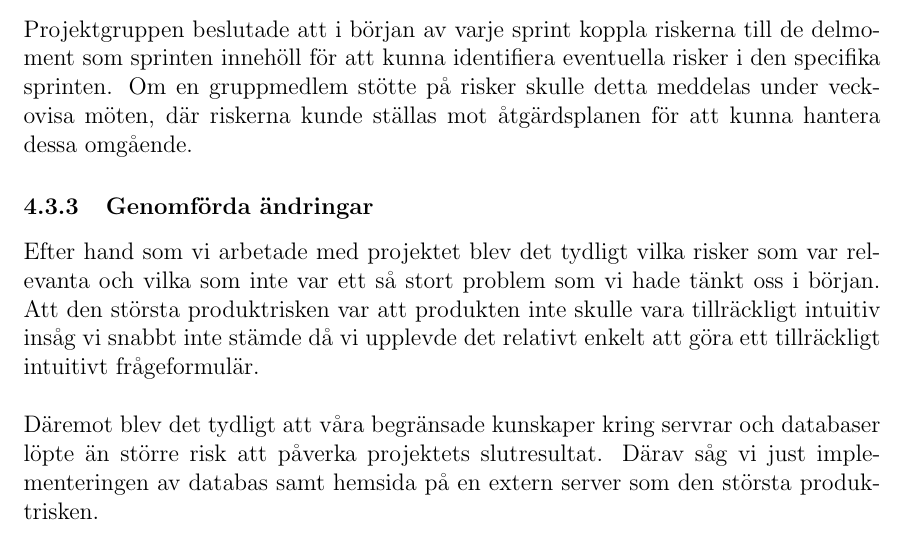
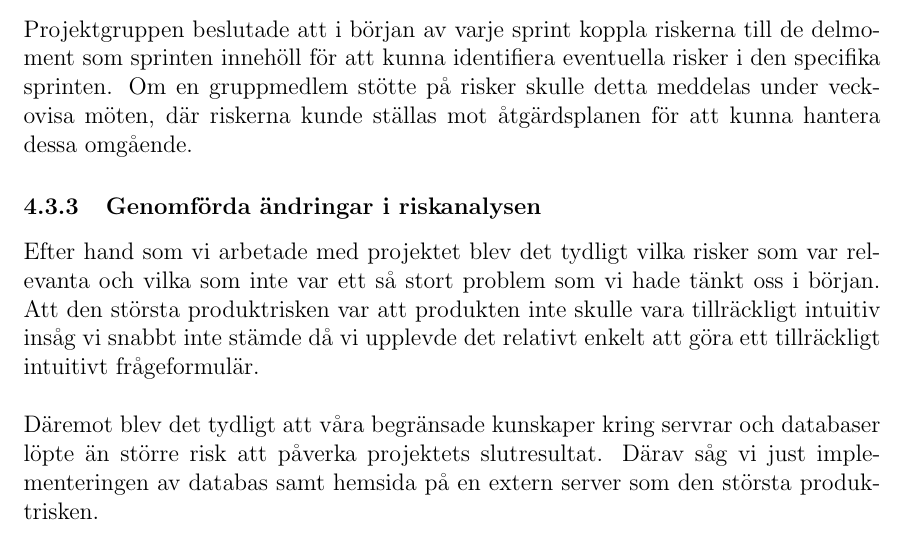
Before and after one commit to Sjofil/HASAB-IDA3, a LaTeX document (Slutrapport/main.tex): part of page 9 of 13, cut so that both start at the same text. Compiled offline with pdfLaTeX.

Commit message:
Update main.tex

```diff
--- a/Slutrapport/main.tex
+++ b/Slutrapport/main.tex
@@ -200,8 +200,7 @@ Utvecklingen fortsatte och tidigt under veckan färdigställdes all funktionalit
  Den största projektrisken som identifierades var en bristfällig kommunikation bland projektmedlemmarna. För att minimera denna risk skapades en tydlig kommunikationsplan samt grundregler. Denna åtgärd skulle leda till en bättre stämning i gruppen genom att missförstånd minimeras.\\\\
  Den största produktrisken som identifierades var att produkten inte skulle vara tillräckligt intuitiv, dvs. att användbarheten skulle bli för låg. För att minimera denna risk beslutades att utföra många användartester. Gruppen ansåg att detta skulle ge en god insikt om hur användare upplever systemet. \subsubsection{Plan för att uppdatera riskanalysen}
  Projektgruppen beslutade att i början av varje sprint koppla riskerna till de delmoment som sprinten innehöll för att kunna identifiera eventuella risker i den specifika sprinten. Om en gruppmedlem stötte på risker skulle detta meddelas under veckovisa möten, där riskerna kunde ställas mot åtgärdsplanen för att kunna hantera dessa omgående.
-
- \subsubsection{Genomförda ändringar}Efter hand som vi arbetade med projektet blev det tydligt vilka risker som var relevanta och vilka som inte var ett så stort problem som vi hade tänkt oss i början. Att den största produktrisken var att produkten inte skulle vara tillräckligt intuitiv insåg vi snabbt inte stämde då vi upplevde det relativt enkelt att göra ett tillräckligt intuitivt frågeformulär.\\\\
+ \subsubsection{Genomförda ändringar i riskanalysen}Efter hand som vi arbetade med projektet blev det tydligt vilka risker som var relevanta och vilka som inte var ett så stort problem som vi hade tänkt oss i början. Att den största produktrisken var att produkten inte skulle vara tillräckligt intuitiv insåg vi snabbt inte stämde då vi upplevde det relativt enkelt att göra ett tillräckligt intuitivt frågeformulär.\\\\
  Däremot blev det tydligt att våra begränsade kunskaper kring servrar och databaser löpte än större risk att påverka projektets slutresultat. Därav såg vi just implementeringen av databas samt hemsida på en extern server som den största produktrisken.\\\\
  Gällande projektriskerna gjordes det inte några större ändringar. Kommunikationen är alltid svår, speciellt i en tid med pandemi och restriktioner. Vi gjorde vårt bästa för att träffas så ofta som möjligt då samtliga i gruppen ansåg detta vara vägen fram för en bättre kommunikation.
 
```
